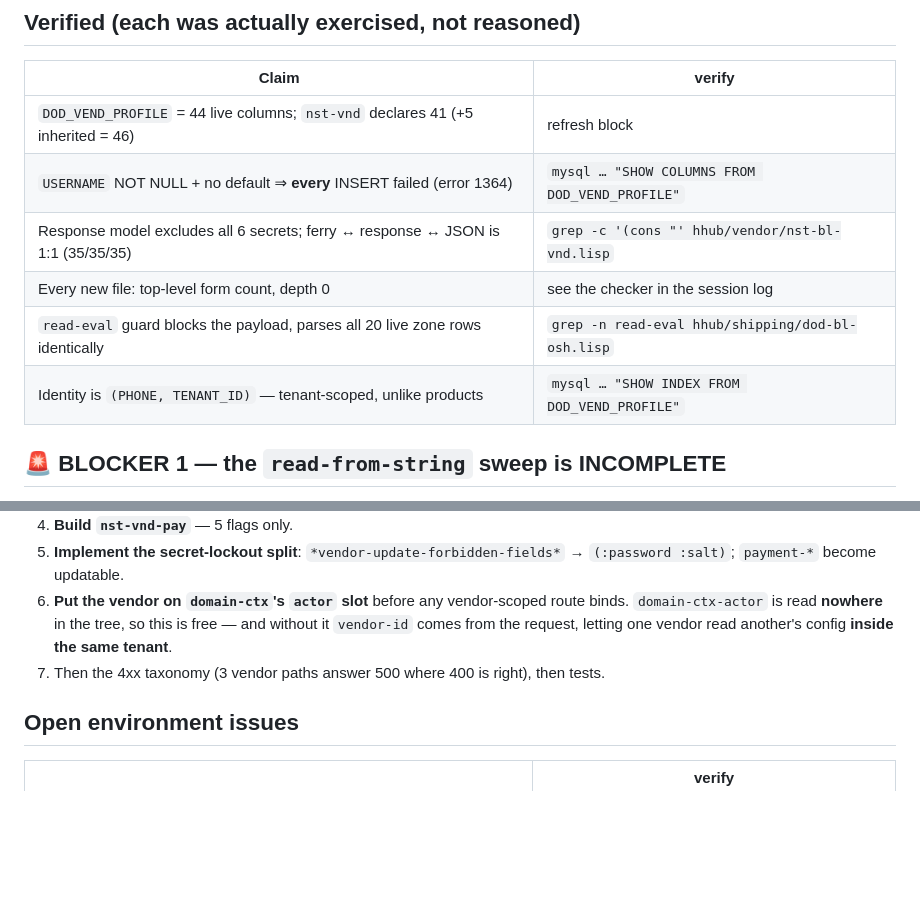
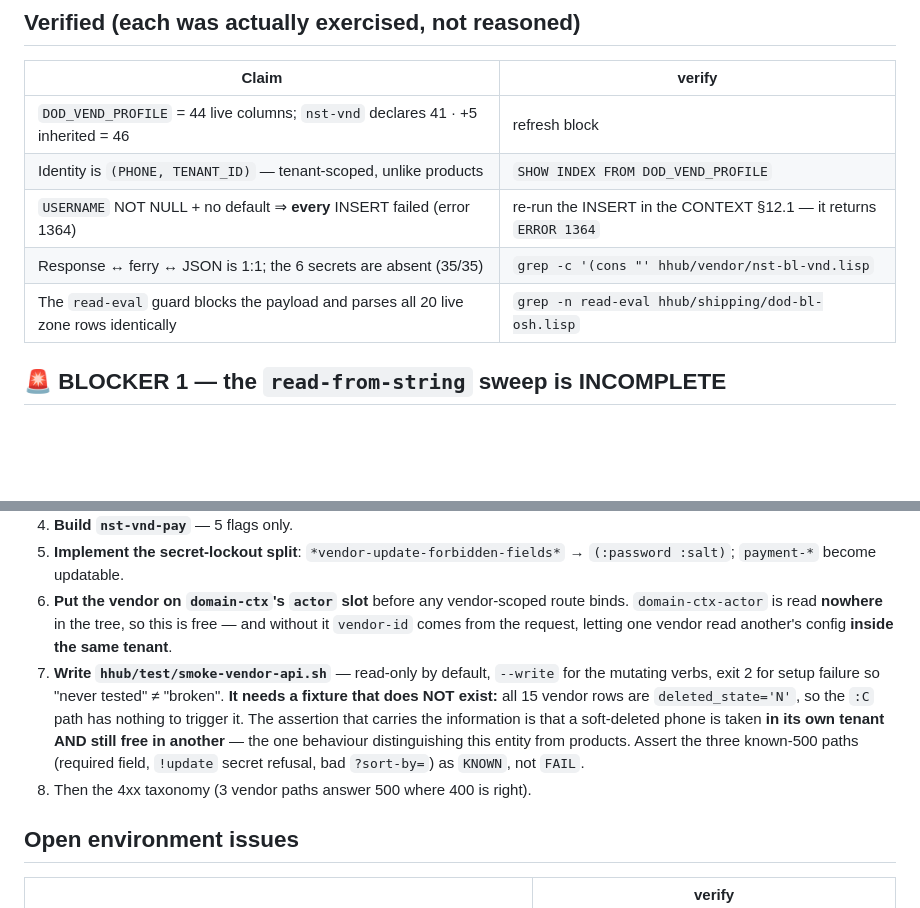
Before and after one commit to HighriseHub/ninestores, a Markdown page: hhub/STATUS.md, 2 parts joined by grey strips. Drawn GitHub-style; blank space fills up the shorter version.

Commit message:
add the vendor test requirements to STATUS.md, and the 1364 reproduction
Tomorrow's task is the vendor API tests, and the one thing that blocks them is
easy to forget: the :C fixture does not exist. All 15 vendor rows are
deleted_state='N', so there is nothing to trigger the soft-deleted-identity path.
The step now says so, names the assertion that actually carries information -- a
soft-deleted phone is taken in ITS OWN tenant and still free in another, which is
the one behaviour distinguishing this entity from products -- and records that the
three known-500 paths are asserted as KNOWN, not FAIL.

Getting there meant trimming: the file hit 8951 of its 9000-char budget, so two
rows of the Verified table went. They had to go anyway -- they read "see the
checker in the session log", which violates the file's own rule that no claim
belongs without a command. The remaining five each carry a runnable one.

The 1364 row then pointed at a CONTEXT reproduction that did not exist. That is
the third time this discipline caught its own output, so the INSERT is now
recorded in §12.1 where there is room, wrapped in a ROLLBACK so it proves the
refusal without writing anything.

```diff
--- a/hhub/STATUS.md
+++ b/hhub/STATUS.md
@@ -63,12 +63,11 @@ that executes arbitrary code.
 
 | Claim | verify |
 |---|---|
-| `DOD_VEND_PROFILE` = 44 live columns; `nst-vnd` declares 41 (+5 inherited = 46) | refresh block |
-| `USERNAME` NOT NULL + no default ⇒ **every** INSERT failed (error 1364) | `mysql … "SHOW COLUMNS FROM DOD_VEND_PROFILE"` |
-| Response model excludes all 6 secrets; ferry ↔ response ↔ JSON is 1:1 (35/35/35) | `grep -c '(cons "' hhub/vendor/nst-bl-vnd.lisp` |
-| Every new file: top-level form count, depth 0 | see the checker in the session log |
-| `read-eval` guard blocks the payload, parses all 20 live zone rows identically | `grep -n read-eval hhub/shipping/dod-bl-osh.lisp` |
-| Identity is `(PHONE, TENANT_ID)` — tenant-scoped, unlike products | `mysql … "SHOW INDEX FROM DOD_VEND_PROFILE"` |
+| `DOD_VEND_PROFILE` = 44 live columns; `nst-vnd` declares 41 · +5 inherited = 46 | refresh block |
+| Identity is `(PHONE, TENANT_ID)` — tenant-scoped, unlike products | `SHOW INDEX FROM DOD_VEND_PROFILE` |
+| `USERNAME` NOT NULL + no default ⇒ **every** INSERT failed (error 1364) | re-run the INSERT in the CONTEXT §12.1 — it returns `ERROR 1364` |
+| Response ↔ ferry ↔ JSON is 1:1; the 6 secrets are absent (35/35) | `grep -c '(cons "' hhub/vendor/nst-bl-vnd.lisp` |
+| The `read-eval` guard blocks the payload and parses all 20 live zone rows identically | `grep -n read-eval hhub/shipping/dod-bl-osh.lisp` |
 
 ## 🚨 BLOCKER 1 — the `read-from-string` sweep is INCOMPLETE
 
@@ -119,7 +118,8 @@ app loads from `/home/hunchentoot/.cache/…`, so that fasl does not reach it.
 4. **Build `nst-vnd-pay`** — 5 flags only.
 5. **Implement the secret-lockout split**: `*vendor-update-forbidden-fields*` → `(:password :salt)`; `payment-*` become updatable.
 6. **Put the vendor on `domain-ctx`'s `actor` slot** before any vendor-scoped route binds. `domain-ctx-actor` is read **nowhere** in the tree, so this is free — and without it `vendor-id` comes from the request, letting one vendor read another's config **inside the same tenant**.
-7. Then the 4xx taxonomy (3 vendor paths answer 500 where 400 is right), then tests.
+7. **Write `hhub/test/smoke-vendor-api.sh`** — read-only by default, `--write` for the mutating verbs, exit 2 for setup failure so "never tested" ≠ "broken". **It needs a fixture that does NOT exist:** all 15 vendor rows are `deleted_state='N'`, so the `:C` path has nothing to trigger it. The assertion that carries the information is that a soft-deleted phone is taken **in its own tenant AND still free in another** — the one behaviour distinguishing this entity from products. Assert the three known-500 paths (required field, `!update` secret refusal, bad `?sort-by=`) as `KNOWN`, not `FAIL`.
+8. Then the 4xx taxonomy (3 vendor paths answer 500 where 400 is right).
 
 ## Open environment issues
 
```
Also changed, not shown: 1 other file.
